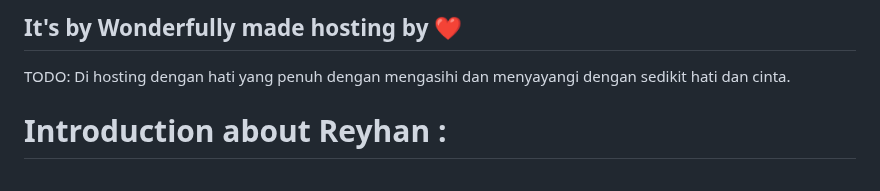
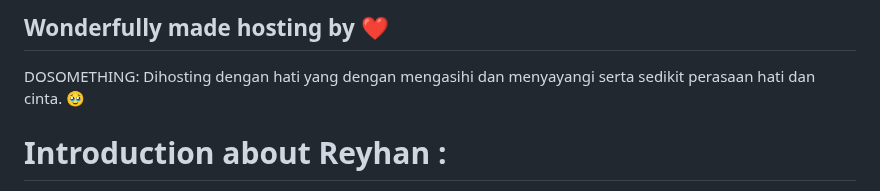
Before and after one commit to reyhan-jr-injector/2.0, a Markdown page: README.md, the part around one of its changes. GitHub-like rendering.

```diff
--- a/README.md
+++ b/README.md
@@ -1,5 +1,5 @@
-## It's by Wonderfully made hosting by ❤
-TODO: Di hosting dengan hati yang penuh dengan mengasihi dan menyayangi dengan sedikit hati dan cinta.
+## Wonderfully made hosting by ❤
+DOSOMETHING: Dihosting dengan hati yang dengan mengasihi dan menyayangi serta sedikit perasaan hati dan cinta. 🥹
 
 # Introduction about Reyhan :
 TODO: Get to Known on your or their own memory of memories by well, about of Reyhan alias Reyhan Jr. the man of over precedence,  Give a short introduction of your project. Let this section explain how attracted personality the posses or the motivation behind this project.
```
Also changed, not shown: other parts of README.md (+1 -1 lines).
